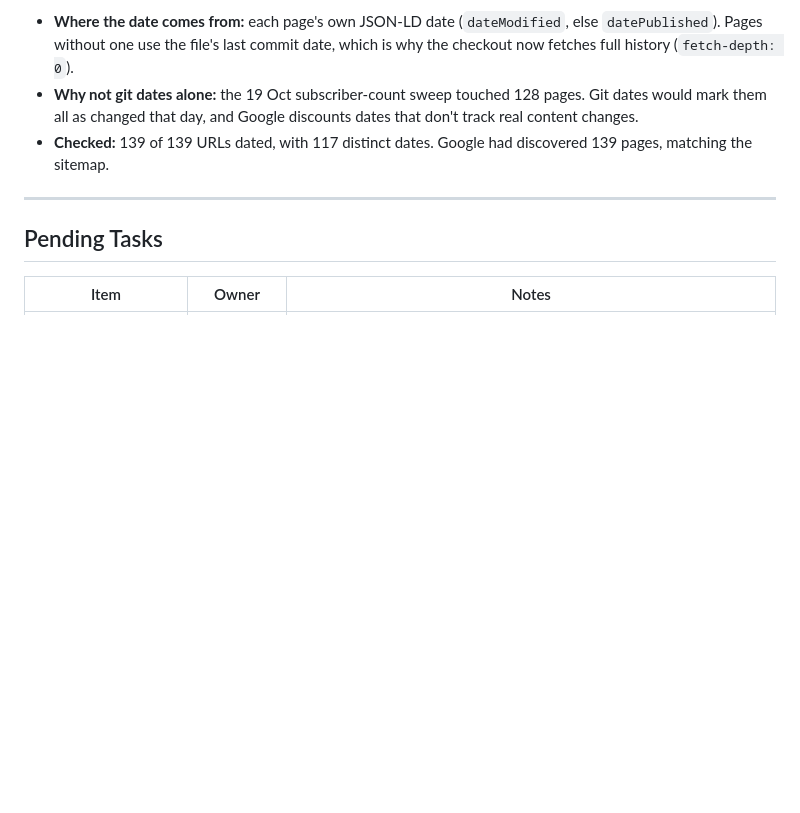
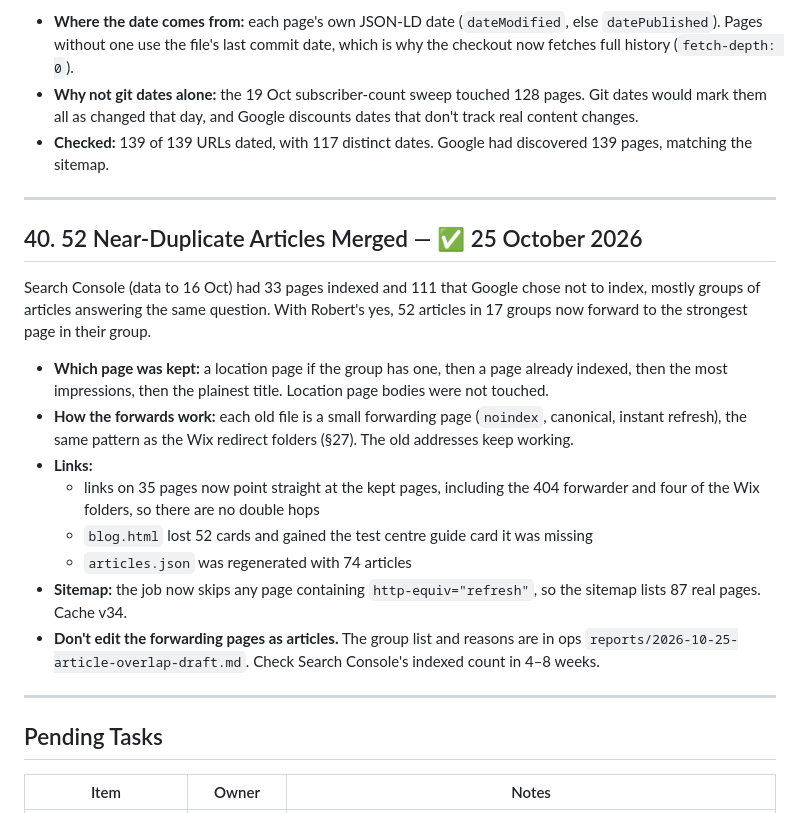
Before and after one commit to D4Driving/NEW-D4Driving, a Markdown page: D4Driving_Franchise_Integration_Plan.md, the part around the change. Rendered like a GitHub page; blank space fills up the shorter version.

Commit message:
Docs: article merge (Integration Plan §40, CLAUDE.md note)
Co-Authored-By: Claude Opus 5.5 <noreply@anthropic.com>

```diff
--- a/D4Driving_Franchise_Integration_Plan.md
+++ b/D4Driving_Franchise_Integration_Plan.md
@@ -1168,6 +1168,29 @@ page (local SEO plan Task 17, Robert's yes on 25 Oct).
   139 pages, matching the sitemap.
 ---
 
+## 40. 52 Near-Duplicate Articles Merged — ✅ 25 October 2026
+
+Search Console (data to 16 Oct) had 33 pages indexed and 111 that Google chose not
+to index, mostly groups of articles answering the same question. With Robert's yes,
+52 articles in 17 groups now forward to the strongest page in their group.
+- **Which page was kept:** a location page if the group has one, then a page already
+  indexed, then the most impressions, then the plainest title. Location page bodies
+  were not touched.
+- **How the forwards work:** each old file is a small forwarding page (`noindex`,
+  canonical, instant refresh), the same pattern as the Wix redirect folders (§27). The
+  old addresses keep working.
+- **Links:**
+  - links on 35 pages now point straight at the kept pages, including the 404
+    forwarder and four of the Wix folders, so there are no double hops
+  - `blog.html` lost 52 cards and gained the test centre guide card it was missing
+  - `articles.json` was regenerated with 74 articles
+- **Sitemap:** the job now skips any page containing `http-equiv="refresh"`, so the
+  sitemap lists 87 real pages. Cache v34.
+- **Don't edit the forwarding pages as articles.** The group list and reasons are in
+  ops `reports/2026-10-25-article-overlap-draft.md`. Check Search Console's indexed
+  count in 4–8 weeks.
+---
+
 ## Pending Tasks
 
 | Item | Owner | Notes |
```
Also changed, not shown: CLAUDE.md (+5 -0 lines).
